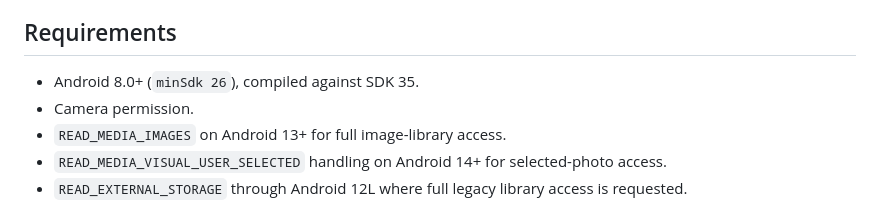
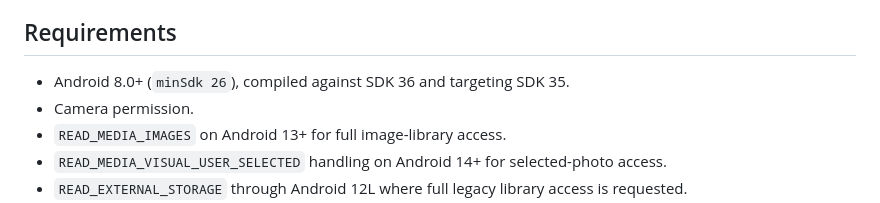
Before and after one commit to renardoberou/spectral-camera, a Markdown page: README.md, the part around the change. Drawn GitHub-style.

Commit message:
docs: align compile SDK with CameraX 1.6

```diff
--- a/README.md
+++ b/README.md
@@ -114,7 +114,7 @@ There is not yet a full Robolectric, instrumentation, or screenshot-test suite.
 
 ## Requirements
 
-- Android 8.0+ (`minSdk 26`), compiled against SDK 35.
+- Android 8.0+ (`minSdk 26`), compiled against SDK 36 and targeting SDK 35.
 - Camera permission.
 - `READ_MEDIA_IMAGES` on Android 13+ for full image-library access.
 - `READ_MEDIA_VISUAL_USER_SELECTED` handling on Android 14+ for selected-photo access.
```
